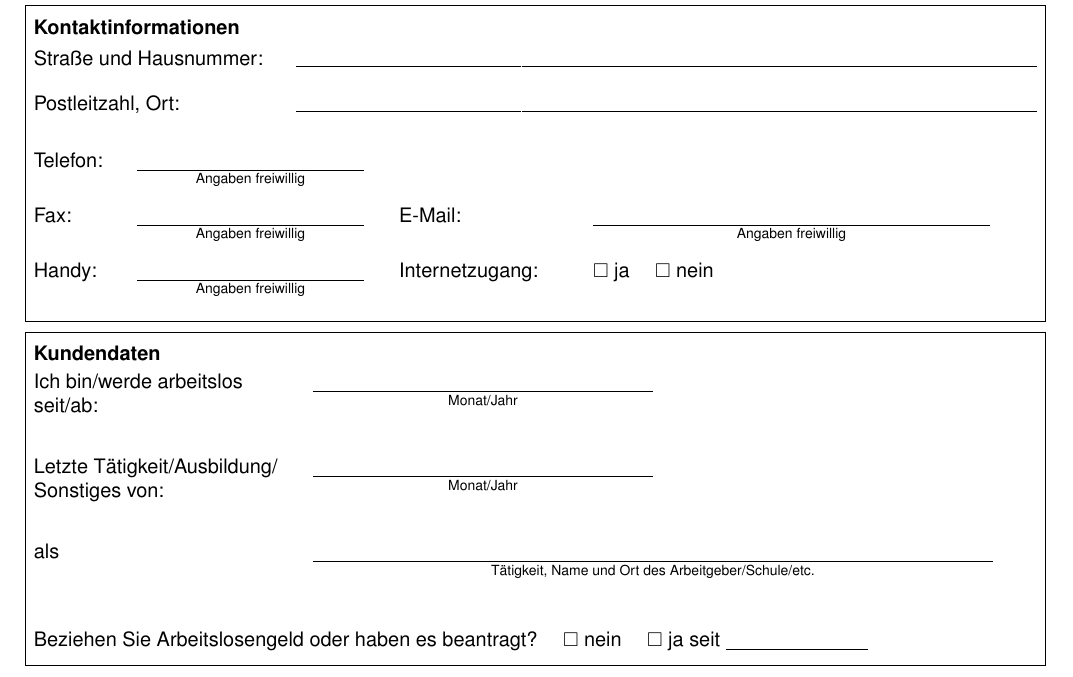
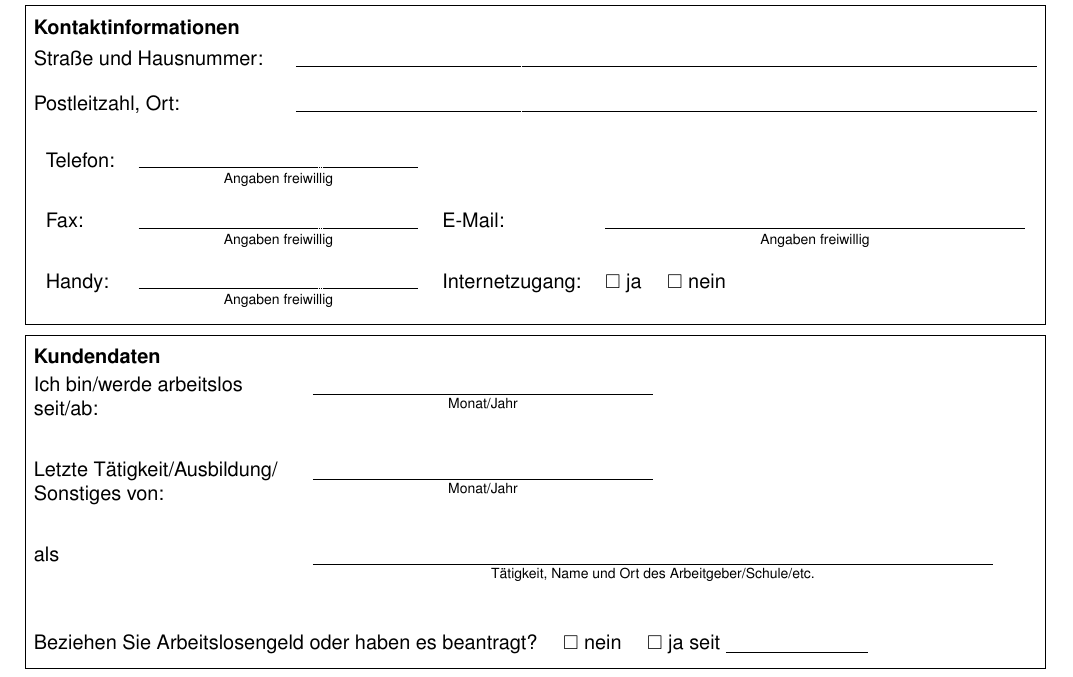
Before and after one commit to MBanucu/erhebungsbogen-jobcenter-enzkreis, a LaTeX document (main.tex): part of page 1 of 4, cut so that both start at the same text. Compiled offline with pdfLaTeX.

Commit message:
refactor(layout): use tabularray for contact block in main.tex
Replace the previous tabularx+minipage layout with tabularray's
 environment for the contact fields. This simplifies row
spacing and the placement of the small 'Angaben freiwillig' notes,
reducing manual spacing hacks and making the source easier to
maintain. The change updates the LaTeX preamble to include
\usepackage{tabularray}.,

```diff
--- a/main.tex
+++ b/main.tex
@@ -6,6 +6,7 @@
 \usepackage{fancyhdr}
 \usepackage{lastpage}
 \usepackage{tabularx}
+\usepackage{tabularray}
 \usepackage{array}
 \usepackage{enumitem}
 \usepackage{graphicx}
@@ -110,41 +111,31 @@
   \end{tabularx}
 
   \vspace{15pt}
-  \begin{tabularx}{\linewidth}{@{}p{1.4cm}p{4.2cm}p{3.0cm}X@{}}
+  \begin{tblr}{
+    width = \linewidth,
+    colspec = { Q[l] X[c,1] Q[l] X[l,1.5] },
+    rowsep = 0pt,
+    row{odd}  = {b, belowsep = -15pt},   % ← applies to 1,3,5 automatically
+    row{even} = {t, abovesep = -15pt},   % ← applies to 2,4,6 automatically
+  }
     Telefon: &
-      \formline{4.0cm}\par
-      \begin{minipage}{4.0cm}
-        \centering
-        \scriptsize
-        \vbox{\vspace{-10pt}}
-        Angaben freiwillig
-      \end{minipage}\\[15pt]
+      \formlinefill & & \\
+    &
+      {\scriptsize Angaben freiwillig} & & \\[10pt]
     Fax: &
-      \formline{4.0cm}\par
-      \begin{minipage}{4.0cm}
-        \centering
-        \scriptsize
-        \vbox{\vspace{-10pt}}
-        Angaben freiwillig
-      \end{minipage}
+      \formlinefill
     & E-Mail: &
-      \formline{7cm}\par
-      \begin{minipage}{7cm}
-        \centering
-        \scriptsize
-        \vbox{\vspace{-10pt}}
-        Angaben freiwillig
-      \end{minipage}\\[15pt]
+      \formlinefill \\
+    &
+      {\scriptsize Angaben freiwillig}
+    & &
+      {\centering\scriptsize Angaben freiwillig} \\[10pt]
     Handy: &
-      \formline{4.0cm}\par
-      \begin{minipage}{4.0cm}
-        \centering
-        \scriptsize
-        \vbox{\vspace{-10pt}}
-        Angaben freiwillig
-      \end{minipage}
-    & Internetzugang: & \cb\ ja \quad \cb\ nein
-  \end{tabularx}
+      \formlinefill
+    & Internetzugang: & \cb\ ja \quad \cb\ nein \\
+    &
+      {\scriptsize Angaben freiwillig} & & \\
+  \end{tblr}
   \vspace{1pt}
 \end{minipage}%
 }
```
